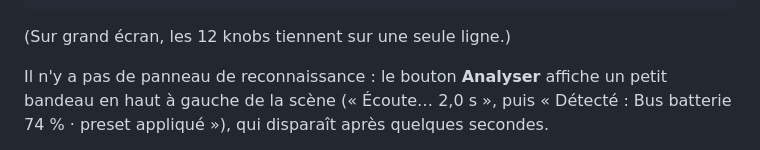
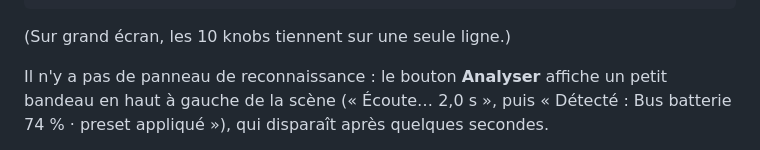
Before and after one commit to mtheo54/Twisted, a Markdown page: docs/UI_SPEC.md, the part around the change. Rendered like a GitHub page.

Commit message:
Spec: fix knob count
Co-Authored-By: Claude Opus 5.5 <noreply@anthropic.com>
Claude-Session: https://claude.ai/code/session_01ShSH7KG3okzL5PBWdZ8R52

````diff
--- a/docs/UI_SPEC.md
+++ b/docs/UI_SPEC.md
@@ -89,7 +89,7 @@ barre sous la scène.
 └──────────────────────────────────────────────────────────────────┘
 ```
 
-(Sur grand écran, les 12 knobs tiennent sur une seule ligne.)
+(Sur grand écran, les 10 knobs tiennent sur une seule ligne.)
 
 Il n'y a pas de panneau de reconnaissance : le bouton **Analyser** affiche
 un petit bandeau en haut à gauche de la scène (« Écoute… 2,0 s », puis
````
